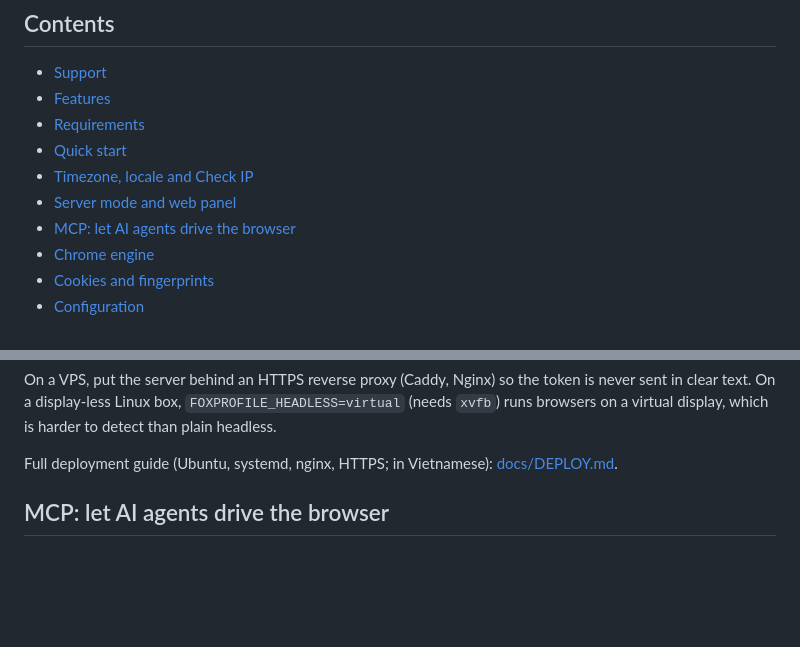
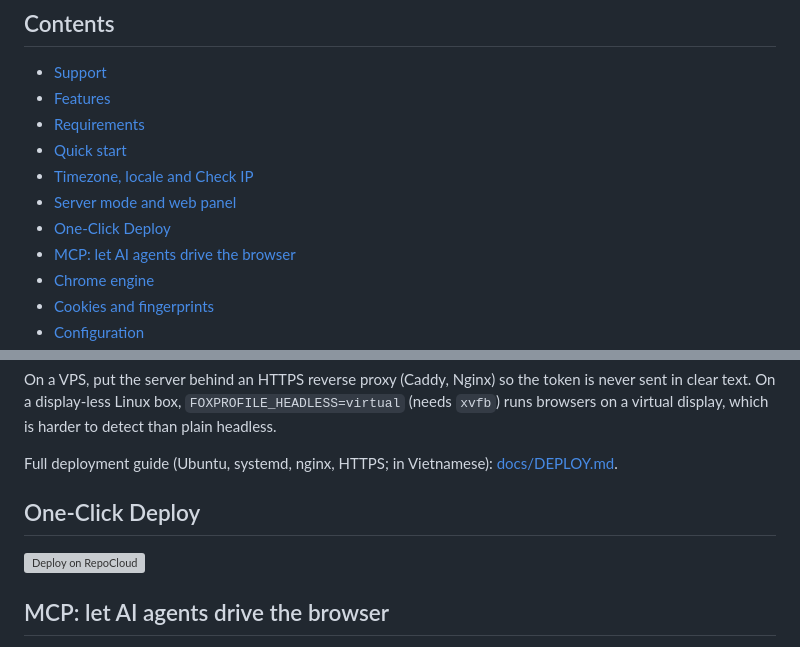
Before and after one commit to chienbm98/foxprofile, a Markdown page: README.md, 2 parts joined by grey strips. Drawn GitHub-style; blank space fills up the shorter version; grey boxes are pictures that could not be loaded.

Commit message:
docs: add one-click deploy section after Server mode and web panel

```diff
--- a/README.md
+++ b/README.md
@@ -41,6 +41,7 @@ FoxProfile is free and open source, built in my spare time, and will stay that w
 - [Quick start](#quick-start)
 - [Timezone, locale and Check IP](#timezone-locale-and-check-ip)
 - [Server mode and web panel](#server-mode-and-web-panel)
+- [One-Click Deploy](#one-click-deploy)
 - [MCP: let AI agents drive the browser](#mcp-let-ai-agents-drive-the-browser)
 - [Chrome engine](#chrome-engine)
 - [Cookies and fingerprints](#cookies-and-fingerprints)
@@ -136,6 +137,10 @@ python -c "import secrets; print(secrets.token_urlsafe(32))"
 On a VPS, put the server behind an HTTPS reverse proxy (Caddy, Nginx) so the token is never sent in clear text. On a display-less Linux box, `FOXPROFILE_HEADLESS=virtual` (needs `xvfb`) runs browsers on a virtual display, which is harder to detect than plain headless.
 
 Full deployment guide (Ubuntu, systemd, nginx, HTTPS; in Vietnamese): [docs/DEPLOY.md](docs/DEPLOY.md).
+
+## One-Click Deploy
+
+[![Deploy on RepoCloud](https://d16t0pc4846x52.cloudfront.net/deploylobe.svg)](https://repocloud.io/details/FoxProfile/)
 
 ## MCP: let AI agents drive the browser
 
```
